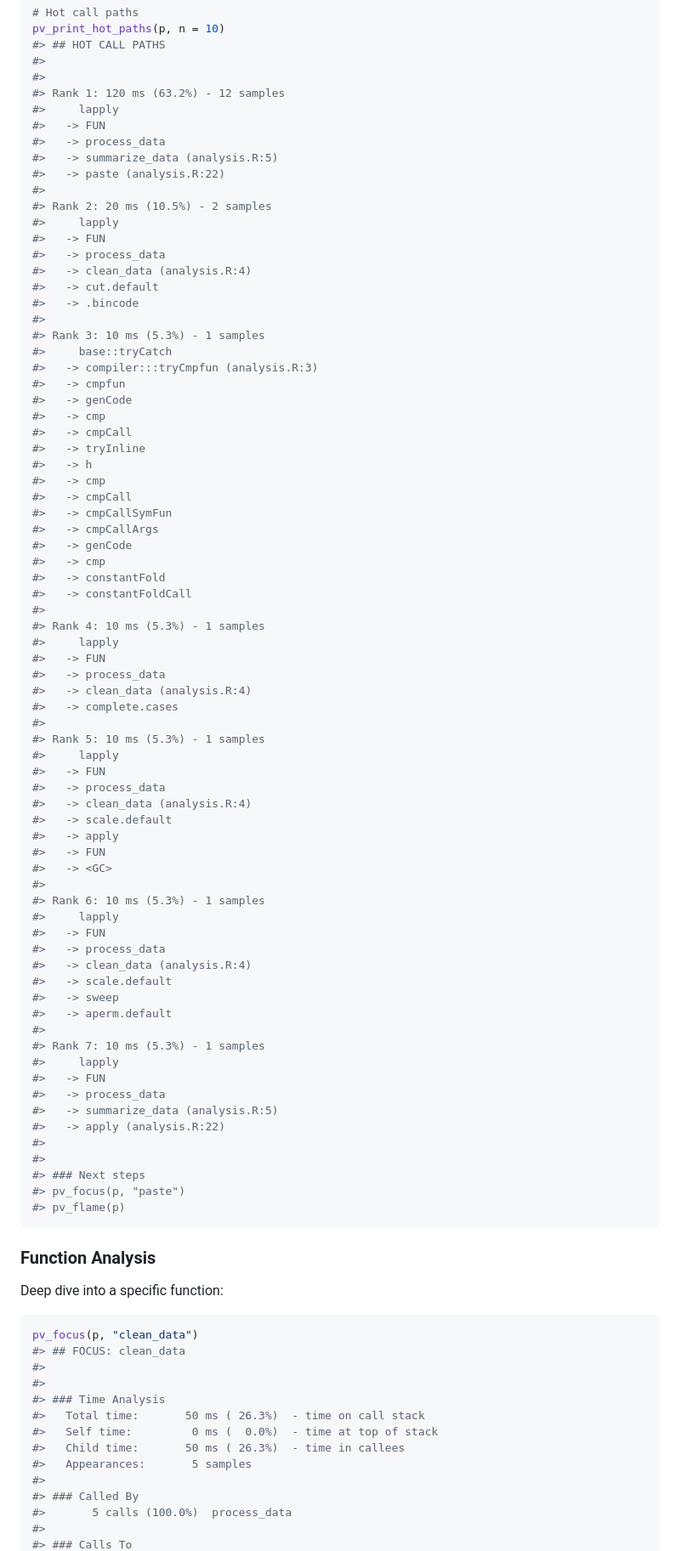
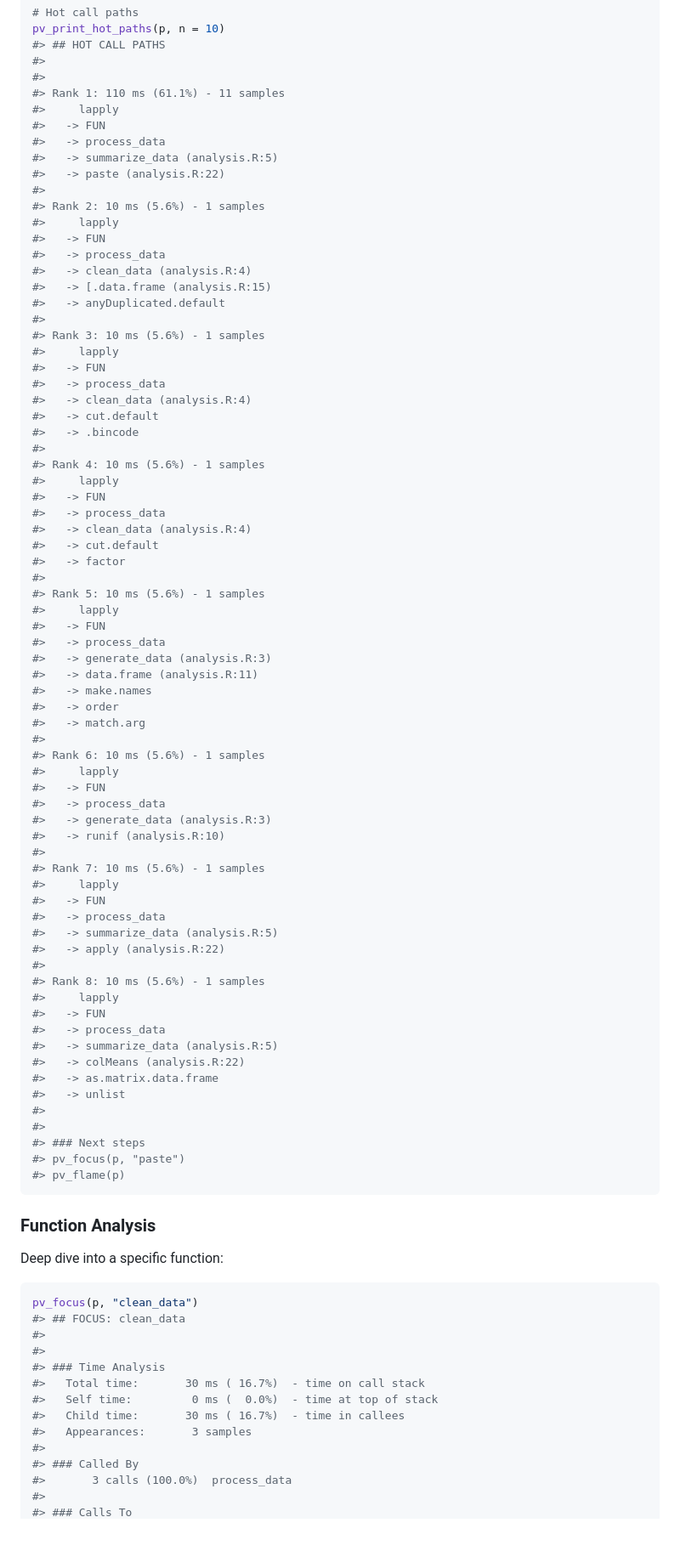
Before and after one commit to EmilHvitfeldt/debrief, a Markdown page: README.md, the part around one of its changes. Shown at 85% size. Drawn GitHub-style; blank space fills up the shorter version.

```diff
--- a/README.md
+++ b/README.md
@@ -318,14 +323,22 @@ pv_print_hot_paths(p, n = 10)
 #> ## HOT CALL PATHS
 #>
 #>
-#> Rank 1: 120 ms (63.2%) - 12 samples
+#> Rank 1: 110 ms (61.1%) - 11 samples
 #>     lapply
 #>   -> FUN
 #>   -> process_data
 #>   -> summarize_data (analysis.R:5)
 #>   -> paste (analysis.R:22)
 #>
-#> Rank 2: 20 ms (10.5%) - 2 samples
+#> Rank 2: 10 ms (5.6%) - 1 samples
+#>     lapply
+#>   -> FUN
+#>   -> process_data
+#>   -> clean_data (analysis.R:4)
+#>   -> [.data.frame (analysis.R:15)
+#>   -> anyDuplicated.default
+#>
+#> Rank 3: 10 ms (5.6%) - 1 samples
 #>     lapply
 #>   -> FUN
 #>   -> process_data
@@ -333,56 +346,46 @@ pv_print_hot_paths(p, n = 10)
 #>   -> cut.default
 #>   -> .bincode
 #>
-#> Rank 3: 10 ms (5.3%) - 1 samples
-#>     base::tryCatch
-#>   -> compiler:::tryCmpfun (analysis.R:3)
-#>   -> cmpfun
-#>   -> genCode
-#>   -> cmp
-#>   -> cmpCall
-#>   -> tryInline
-#>   -> h
-#>   -> cmp
-#>   -> cmpCall
-#>   -> cmpCallSymFun
-#>   -> cmpCallArgs
-#>   -> genCode
-#>   -> cmp
-#>   -> constantFold
-#>   -> constantFoldCall
-#>
-#> Rank 4: 10 ms (5.3%) - 1 samples
+#> Rank 4: 10 ms (5.6%) - 1 samples
 #>     lapply
 #>   -> FUN
 #>   -> process_data
 #>   -> clean_data (analysis.R:4)
-#>   -> complete.cases
+#>   -> cut.default
+#>   -> factor
 #>
-#> Rank 5: 10 ms (5.3%) - 1 samples
+#> Rank 5: 10 ms (5.6%) - 1 samples
 #>     lapply
 #>   -> FUN
 #>   -> process_data
-#>   -> clean_data (analysis.R:4)
-#>   -> scale.default
-#>   -> apply
-#>   -> FUN
-#>   -> <GC>
+#>   -> generate_data (analysis.R:3)
+#>   -> data.frame (analysis.R:11)
+#>   -> make.names
+#>   -> order
+#>   -> match.arg
 #>
-#> Rank 6: 10 ms (5.3%) - 1 samples
+#> Rank 6: 10 ms (5.6%) - 1 samples
 #>     lapply
 #>   -> FUN
 #>   -> process_data
-#>   -> clean_data (analysis.R:4)
-#>   -> scale.default
-#>   -> sweep
-#>   -> aperm.default
+#>   -> generate_data (analysis.R:3)
+#>   -> runif (analysis.R:10)
 #>
-#> Rank 7: 10 ms (5.3%) - 1 samples
+#> Rank 7: 10 ms (5.6%) - 1 samples
 #>     lapply
 #>   -> FUN
 #>   -> process_data
 #>   -> summarize_data (analysis.R:5)
 #>   -> apply (analysis.R:22)
+#>
+#> Rank 8: 10 ms (5.6%) - 1 samples
+#>     lapply
+#>   -> FUN
+#>   -> process_data
+#>   -> summarize_data (analysis.R:5)
+#>   -> colMeans (analysis.R:22)
+#>   -> as.matrix.data.frame
+#>   -> unlist
 #>
 #>
 #> ### Next steps
@@ -400,12 +403,12 @@ pv_focus(p, "clean_data")
 #>
 #>
 #> ### Time Analysis
-#>   Total time:       50 ms ( 26.3%)  - time on call stack
+#>   Total time:       30 ms ( 16.7%)  - time on call stack
 #>   Self time:         0 ms (  0.0%)  - time at top of stack
-#>   Child time:       50 ms ( 26.3%)  - time in callees
-#>   Appearances:       5 samples
+#>   Child time:       30 ms ( 16.7%)  - time in callees
+#>   Appearances:       3 samples
 #>
 #> ### Called By
-#>       5 calls (100.0%)  process_data
+#>       3 calls (100.0%)  process_data
 #>
 #> ### Calls To
```
Also changed, not shown: other parts of README.md (+175 -168 lines).
